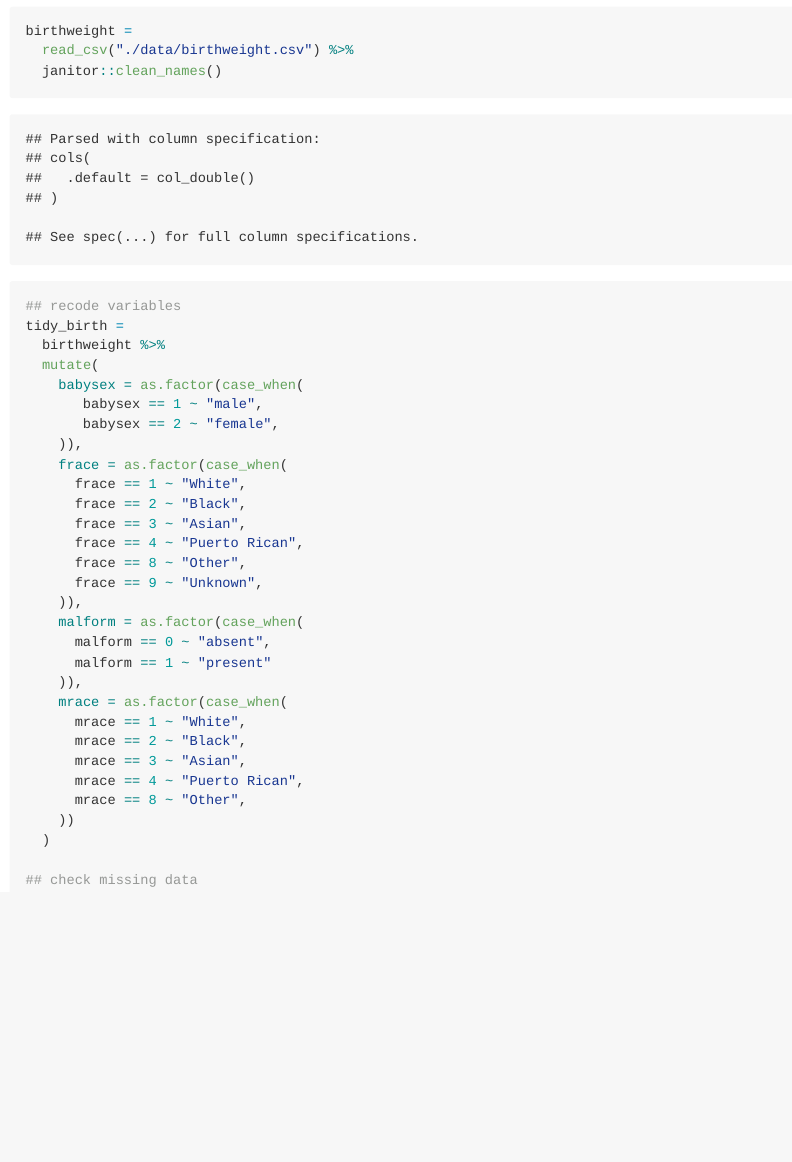
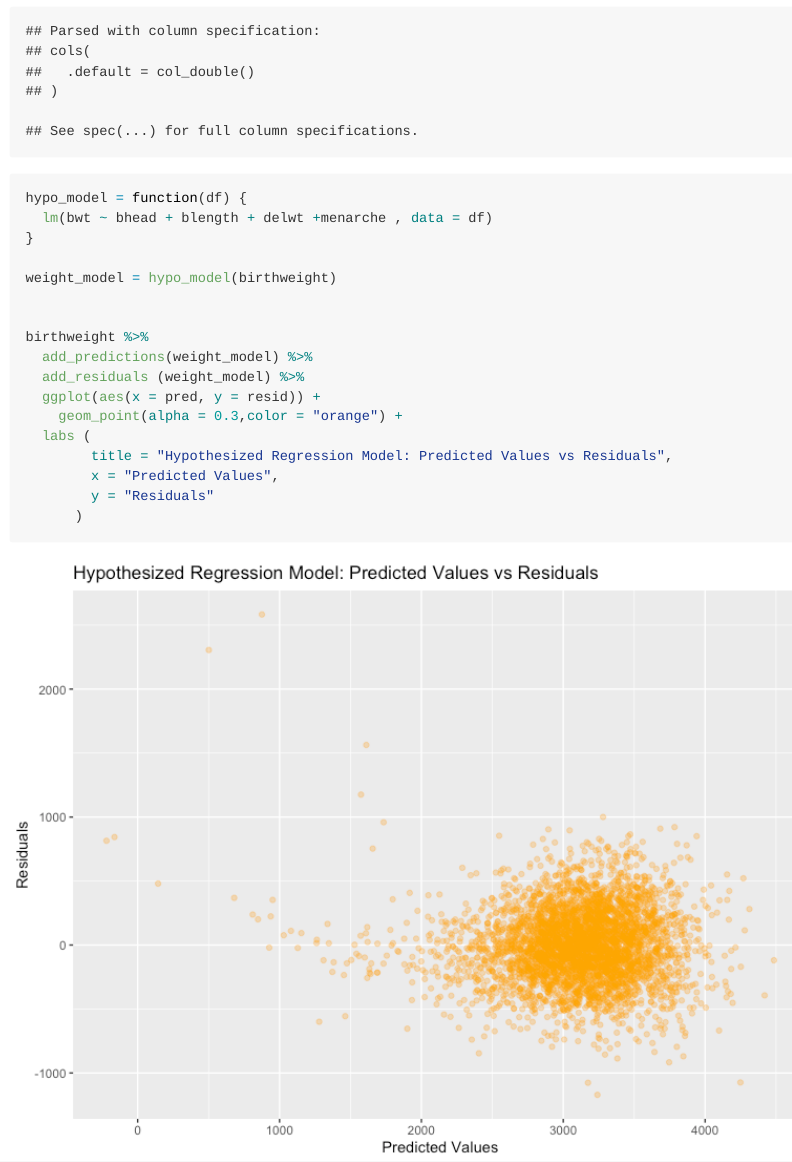
Before and after one commit to wkygczhhl82630965/p8105_HW6_linear_kw2873, an R Markdown document (hw6.Rmd): the page in a window 1100 px wide, from 140 px down before the commit and from 740 px down after it. The pictures show the output file hw6.md that the author committed with the source, drawn offline in the style of GitHub.

Commit message:
finish hypothesized regression model

````diff
--- a/hw6.Rmd
+++ b/hw6.Rmd
@@ -45,15 +45,8 @@ theme_set(theme_get() + theme(legend.position = "bottom"))
 ```{r}
 birthweight =
   read_csv("./data/birthweight.csv") %>%
-  janitor::clean_names()
-```
-
-
-```{r}
-## recode variables
-tidy_birth =
-  birthweight %>%
-  mutate(
+  janitor::clean_names()  %>%
+   mutate(
     babysex = as.factor(case_when(
        babysex == 1 ~ "male",
        babysex == 2 ~ "female",
@@ -79,11 +72,29 @@ tidy_birth =
     ))
   )
 
-## check missing data
 ```
 
 
+
+
 ```{r}
+hypo_model = function(df) {
+  lm(bwt ~ bhead + blength + delwt +menarche , data = df)
+}
+
+weight_model = hypo_model(birthweight)
+
+
+birthweight %>%
+  add_predictions(weight_model) %>%
+  add_residuals (weight_model) %>%
+  ggplot(aes(x = pred, y = resid)) +
+    geom_point(alpha = 0.3,color = "orange") +
+  labs (
+        title = "Hypothesized Regression Model: Predicted Values vs Residuals",
+        x = "Predicted Values",
+        y = "Residuals"
+      )
 
 ```
 
````
Also changed, not shown: hw6.md, hw6_files/figure-gfm/unnamed-chunk-2-1.png (added), 1 other file.
